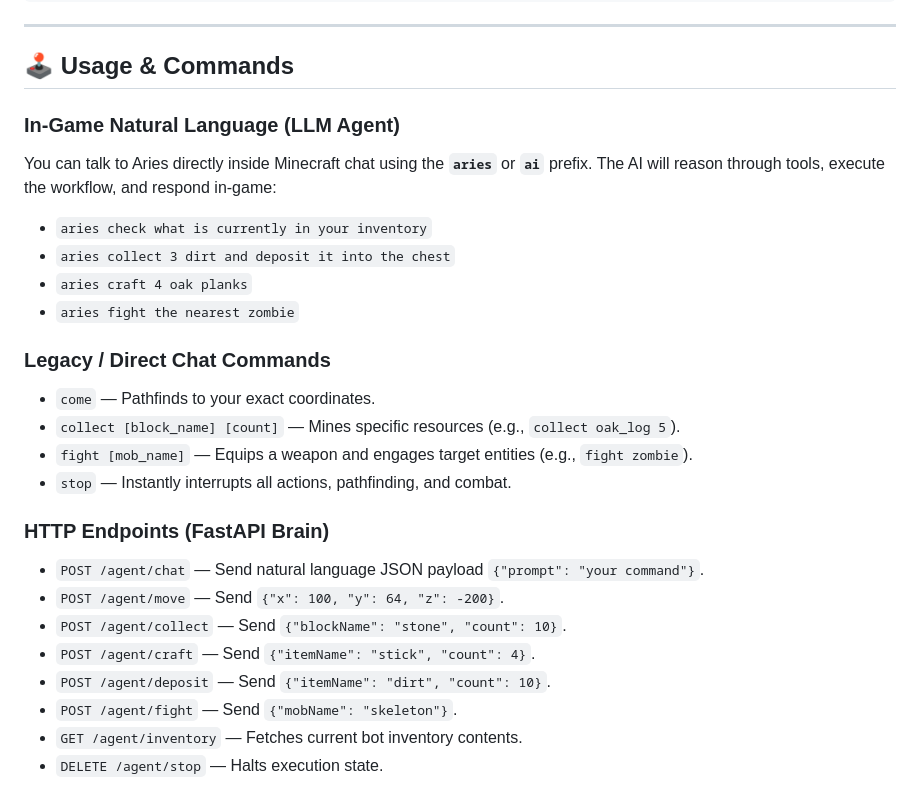
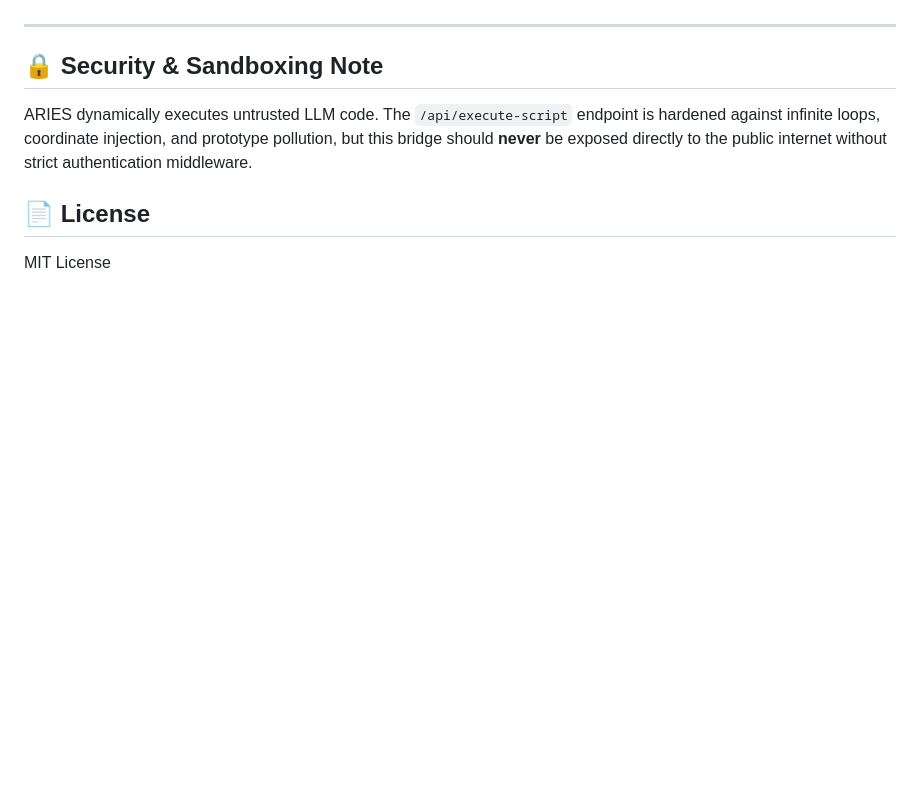
Before and after one commit to manasmanojwagh2305/mc_aries_bot, a Markdown page: README.md, the part around one of its changes. Rendered like a GitHub page; blank space fills up the shorter version.

```diff
--- a/README.md
+++ b/README.md
@@ -64,30 +82,9 @@ uvicorn main:app --reload
 ---
 
-## 🕹️ Usage & Commands
+## 🔒 Security & Sandboxing Note
 
-### In-Game Natural Language (LLM Agent)
+ARIES dynamically executes untrusted LLM code. The `/api/execute-script` endpoint is hardened against infinite loops, coordinate injection, and prototype pollution, but this bridge should **never** be exposed directly to the public internet without strict authentication middleware.
 
-You can talk to Aries directly inside Minecraft chat using the **`aries`** or **`ai`** prefix. The AI will reason through tools, execute the workflow, and respond in-game:
+## 📄 License
 
-* `aries check what is currently in your inventory`
-* `aries collect 3 dirt and deposit it into the chest`
-* `aries craft 4 oak planks`
-* `aries fight the nearest zombie`
-
-### Legacy / Direct Chat Commands
-
-* `come` — Pathfinds to your exact coordinates.
-* `collect [block_name] [count]` — Mines specific resources (e.g., `collect oak_log 5`).
-* `fight [mob_name]` — Equips a weapon and engages target entities (e.g., `fight zombie`).
-* `stop` — Instantly interrupts all actions, pathfinding, and combat.
-
-### HTTP Endpoints (FastAPI Brain)
-
-* `POST /agent/chat` — Send natural language JSON payload `{"prompt": "your command"}`.
-* `POST /agent/move` — Send `{"x": 100, "y": 64, "z": -200}`.
-* `POST /agent/collect` — Send `{"blockName": "stone", "count": 10}`.
-* `POST /agent/craft` — Send `{"itemName": "stick", "count": 4}`.
-* `POST /agent/deposit` — Send `{"itemName": "dirt", "count": 10}`.
-* `POST /agent/fight` — Send `{"mobName": "skeleton"}`.
-* `GET /agent/inventory` — Fetches current bot inventory contents.
-* `DELETE /agent/stop` — Halts execution state.
+MIT License
```
Also changed, not shown: other parts of README.md (+51 -33 lines).
